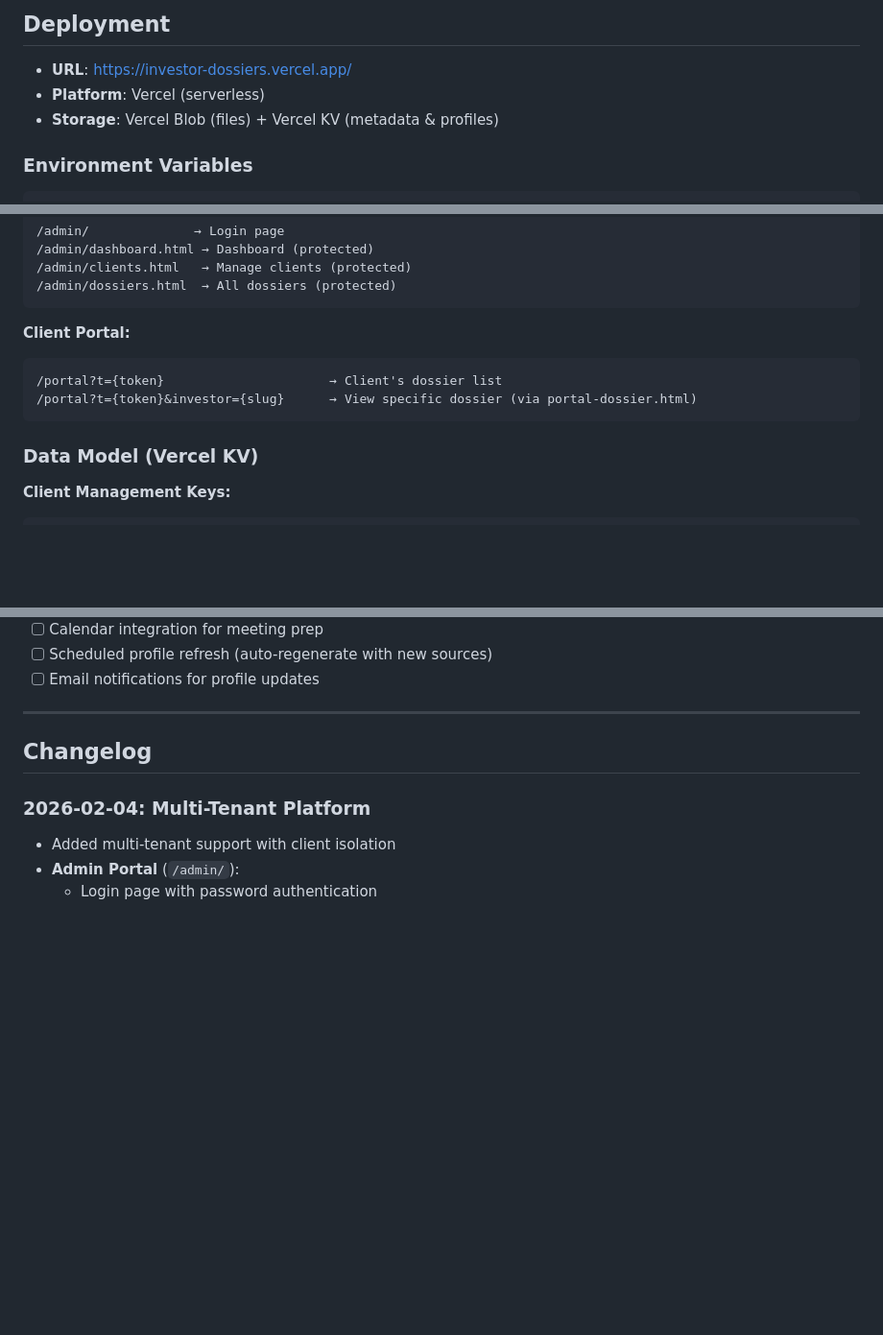
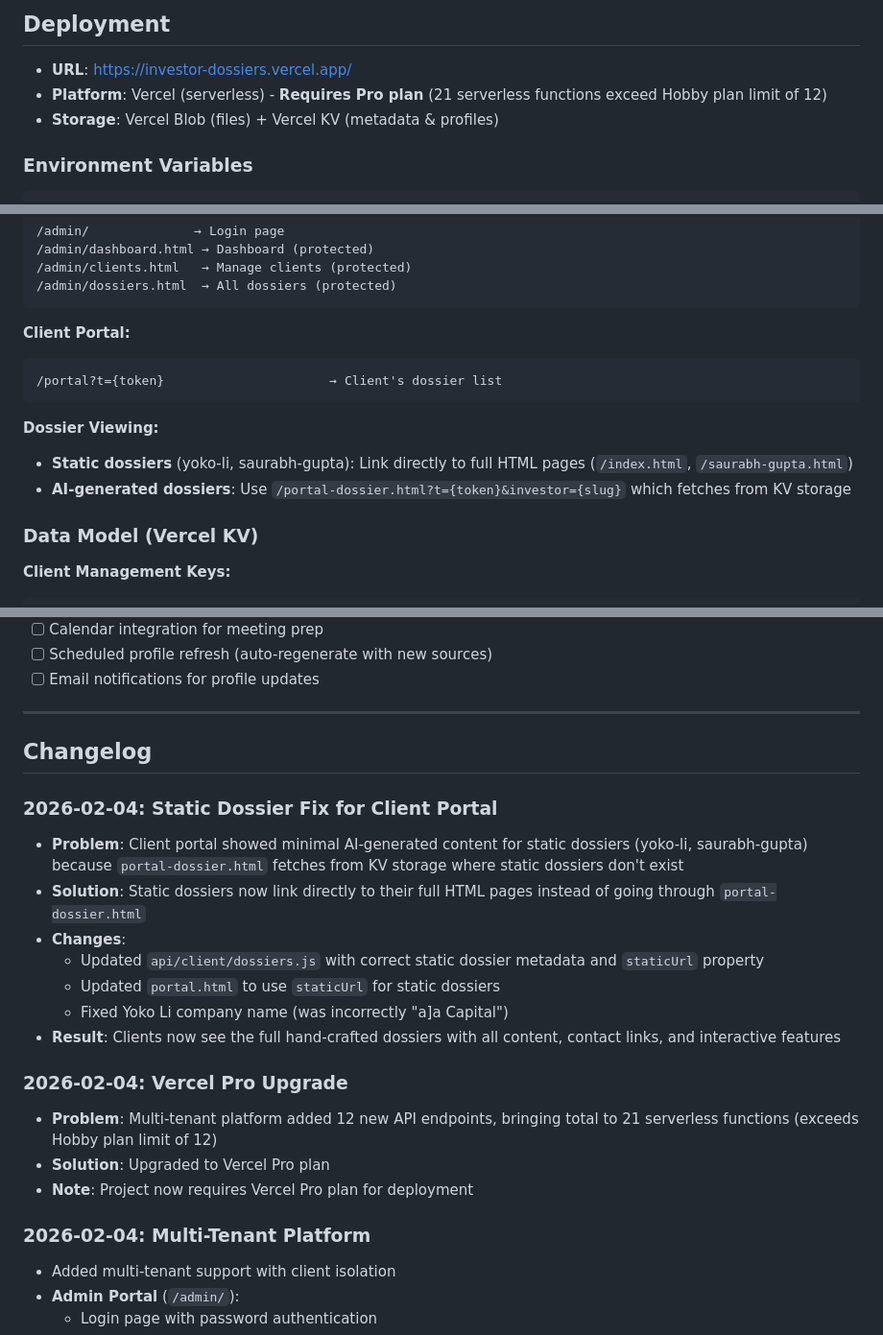
Before and after one commit to Ash2C/InvestorEngagementSystem, a Markdown page: CLAUDE.md, 3 parts joined by grey strips. Shown at 96% size. Rendered like a GitHub page; blank space fills up the shorter version.

Commit message:
Update CLAUDE.md with Vercel Pro requirement and static dossier fix
- Document Vercel Pro plan requirement (21 functions > 12 Hobby limit)
- Add changelog entries for static dossier portal fix
- Clarify that static dossiers link directly to HTML pages
- Document client portal dossier viewing behavior

Co-Authored-By: Claude Opus 4.5 <noreply@anthropic.com>

````diff
--- a/CLAUDE.md
+++ b/CLAUDE.md
@@ -121,7 +121,7 @@ InvestorDossiers/reference/yoko-li-reference-dossier.html
 ## Deployment
 
 - **URL**: https://investor-dossiers.vercel.app/
-- **Platform**: Vercel (serverless)
+- **Platform**: Vercel (serverless) - **Requires Pro plan** (21 serverless functions exceed Hobby plan limit of 12)
 - **Storage**: Vercel Blob (files) + Vercel KV (metadata & profiles)
 
 ### Environment Variables
@@ -617,8 +617,11 @@ The platform supports multiple clients with isolated access to investor dossiers
 **Client Portal:**
 ```
 /portal?t={token}                      → Client's dossier list
-/portal?t={token}&investor={slug}      → View specific dossier (via portal-dossier.html)
 ```
+
+**Dossier Viewing:**
+- **Static dossiers** (yoko-li, saurabh-gupta): Link directly to full HTML pages (`/index.html`, `/saurabh-gupta.html`)
+- **AI-generated dossiers**: Use `/portal-dossier.html?t={token}&investor={slug}` which fetches from KV storage
 
 ### Data Model (Vercel KV)
 
@@ -699,6 +702,20 @@ generated-dossiers-list                        → Master list of all dossiers
 
 ## Changelog
 
+### 2026-02-04: Static Dossier Fix for Client Portal
+- **Problem**: Client portal showed minimal AI-generated content for static dossiers (yoko-li, saurabh-gupta) because `portal-dossier.html` fetches from KV storage where static dossiers don't exist
+- **Solution**: Static dossiers now link directly to their full HTML pages instead of going through `portal-dossier.html`
+- **Changes**:
+  - Updated `api/client/dossiers.js` with correct static dossier metadata and `staticUrl` property
+  - Updated `portal.html` to use `staticUrl` for static dossiers
+  - Fixed Yoko Li company name (was incorrectly "a]a Capital")
+- **Result**: Clients now see the full hand-crafted dossiers with all content, contact links, and interactive features
+
+### 2026-02-04: Vercel Pro Upgrade
+- **Problem**: Multi-tenant platform added 12 new API endpoints, bringing total to 21 serverless functions (exceeds Hobby plan limit of 12)
+- **Solution**: Upgraded to Vercel Pro plan
+- **Note**: Project now requires Vercel Pro plan for deployment
+
 ### 2026-02-04: Multi-Tenant Platform
 - Added multi-tenant support with client isolation
 - **Admin Portal** (`/admin/`):
````
